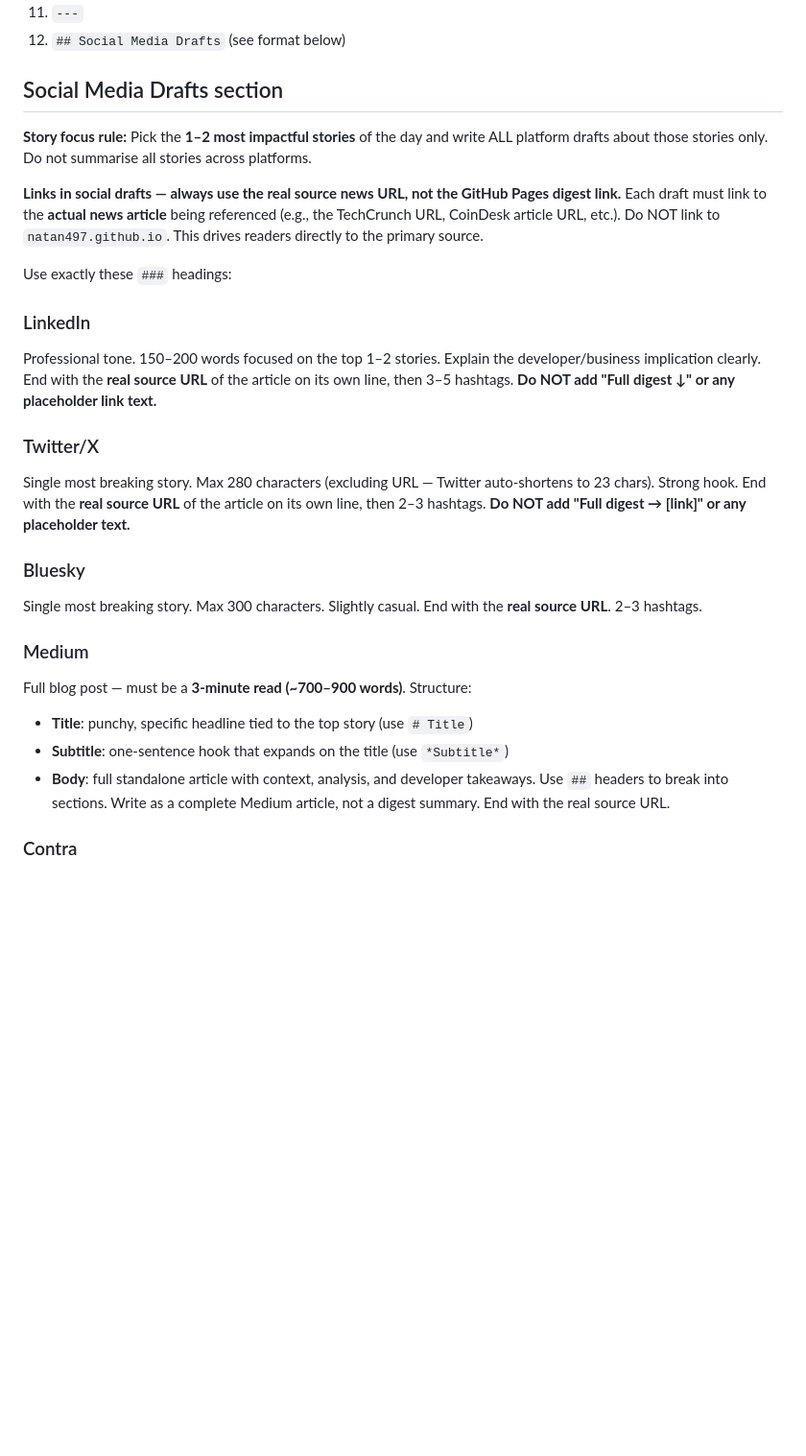
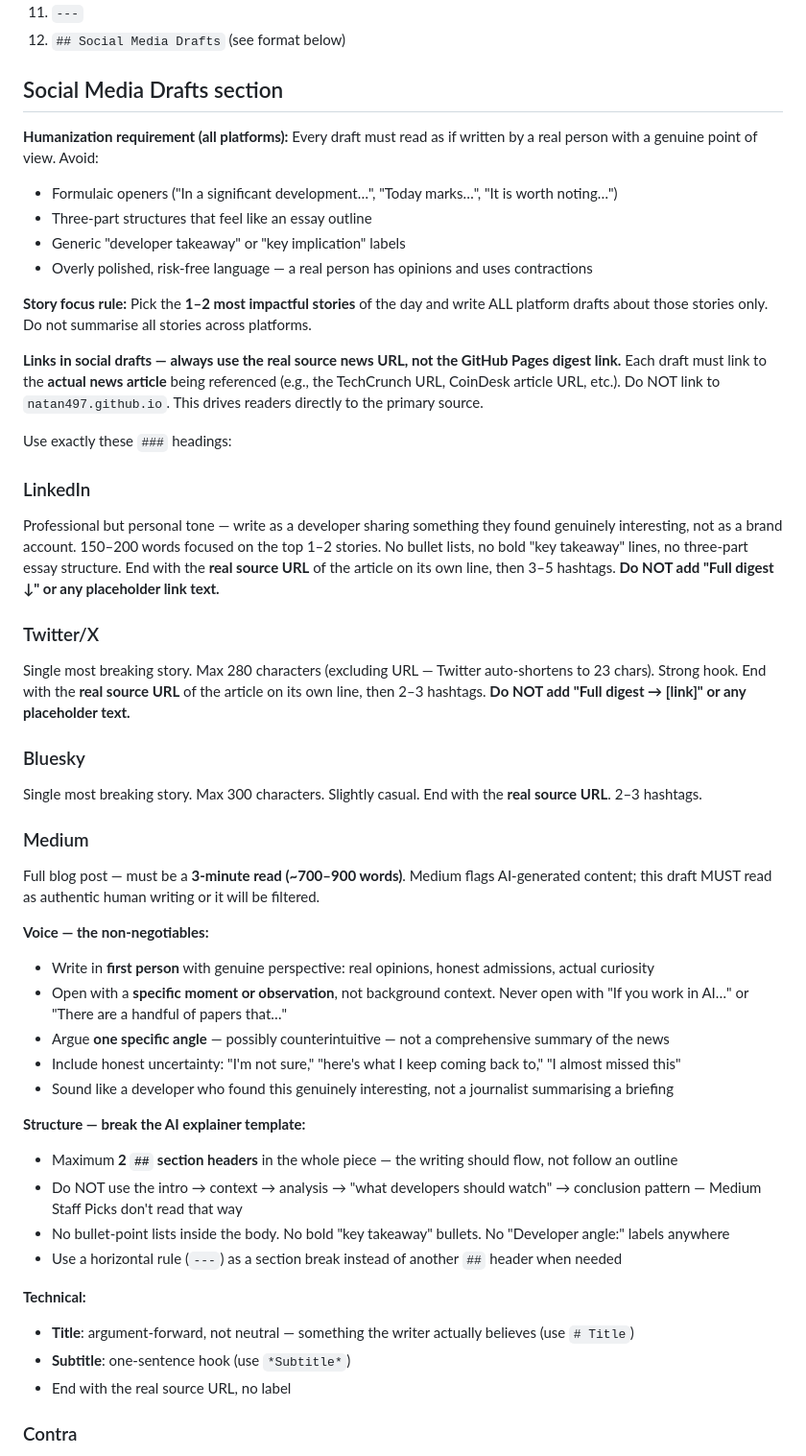
Before and after one commit to natan497/ai-blockchain-digest, a Markdown page: CLAUDE.md, the part around the change. Shown at 96% size. GitHub-like rendering; blank space fills up the shorter version.

```diff
--- a/CLAUDE.md
+++ b/CLAUDE.md
@@ -60,6 +60,12 @@ Always search for **"breaking news"** and **"today"** variants. Cross-reference:
 
 ## Social Media Drafts section
 
+**Humanization requirement (all platforms):** Every draft must read as if written by a real person with a genuine point of view. Avoid:
+- Formulaic openers ("In a significant development…", "Today marks…", "It is worth noting…")
+- Three-part structures that feel like an essay outline
+- Generic "developer takeaway" or "key implication" labels
+- Overly polished, risk-free language — a real person has opinions and uses contractions
+
 **Story focus rule:** Pick the **1–2 most impactful stories** of the day and write ALL platform drafts about those stories only. Do not summarise all stories across platforms.
 
 **Links in social drafts — always use the real source news URL, not the GitHub Pages digest link.**
@@ -68,7 +74,7 @@ Each draft must link to the **actual news article** being referenced (e.g., the
 Use exactly these `###` headings:
 
 ### LinkedIn
-Professional tone. 150–200 words focused on the top 1–2 stories. Explain the developer/business implication clearly. End with the **real source URL** of the article on its own line, then 3–5 hashtags. **Do NOT add "Full digest ↓" or any placeholder link text.**
+Professional but personal tone — write as a developer sharing something they found genuinely interesting, not as a brand account. 150–200 words focused on the top 1–2 stories. No bullet lists, no bold "key takeaway" lines, no three-part essay structure. End with the **real source URL** of the article on its own line, then 3–5 hashtags. **Do NOT add "Full digest ↓" or any placeholder link text.**
 
 ### Twitter/X
 Single most breaking story. Max 280 characters (excluding URL — Twitter auto-shortens to 23 chars). Strong hook. End with the **real source URL** of the article on its own line, then 2–3 hashtags. **Do NOT add "Full digest → [link]" or any placeholder text.**
@@ -77,10 +83,25 @@ Single most breaking story. Max 280 characters (excluding URL — Twitter auto-s
 Single most breaking story. Max 300 characters. Slightly casual. End with the **real source URL**. 2–3 hashtags.
 
 ### Medium
-Full blog post — must be a **3-minute read (~700–900 words)**. Structure:
-- **Title**: punchy, specific headline tied to the top story (use `# Title`)
-- **Subtitle**: one-sentence hook that expands on the title (use `*Subtitle*`)
-- **Body**: full standalone article with context, analysis, and developer takeaways. Use `##` headers to break into sections. Write as a complete Medium article, not a digest summary. End with the real source URL.
+Full blog post — must be a **3-minute read (~700–900 words)**. Medium flags AI-generated content; this draft MUST read as authentic human writing or it will be filtered.
+
+**Voice — the non-negotiables:**
+- Write in **first person** with genuine perspective: real opinions, honest admissions, actual curiosity
+- Open with a **specific moment or observation**, not background context. Never open with "If you work in AI…" or "There are a handful of papers that…"
+- Argue **one specific angle** — possibly counterintuitive — not a comprehensive summary of the news
+- Include honest uncertainty: "I'm not sure," "here's what I keep coming back to," "I almost missed this"
+- Sound like a developer who found this genuinely interesting, not a journalist summarising a briefing
+
+**Structure — break the AI explainer template:**
+- Maximum **2 `##` section headers** in the whole piece — the writing should flow, not follow an outline
+- Do NOT use the intro → context → analysis → "what developers should watch" → conclusion pattern — Medium Staff Picks don't read that way
+- No bullet-point lists inside the body. No bold "key takeaway" bullets. No "Developer angle:" labels anywhere
+- Use a horizontal rule (`---`) as a section break instead of another `##` header when needed
+
+**Technical:**
+- **Title**: argument-forward, not neutral — something the writer actually believes (use `# Title`)
+- **Subtitle**: one-sentence hook (use `*Subtitle*`)
+- End with the real source URL, no label
 
 ### Contra
 Freelancer/builder angle. 100–150 words focused on the top story. Frame as concrete opportunities for independent developers. End with the real source URL.
```
Also changed, not shown: posts/2026-06-24-ai-blockchain-digest.md (+26 -40 lines).
